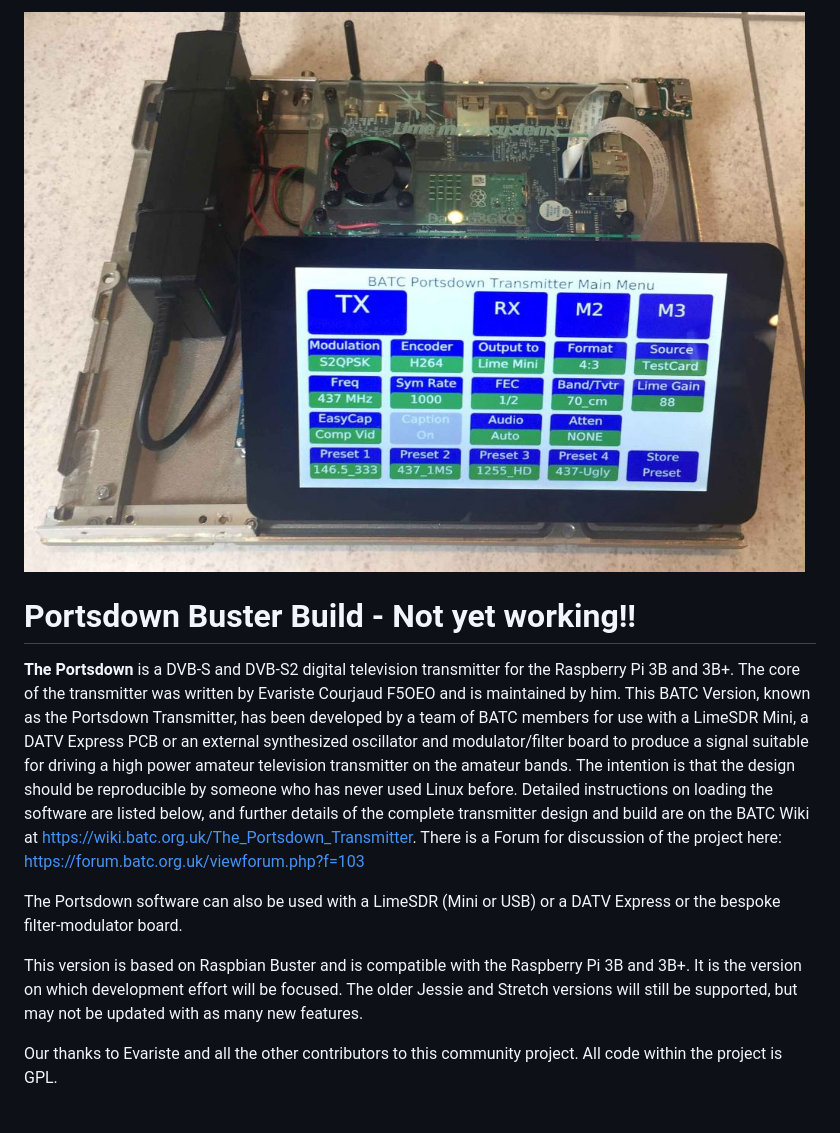
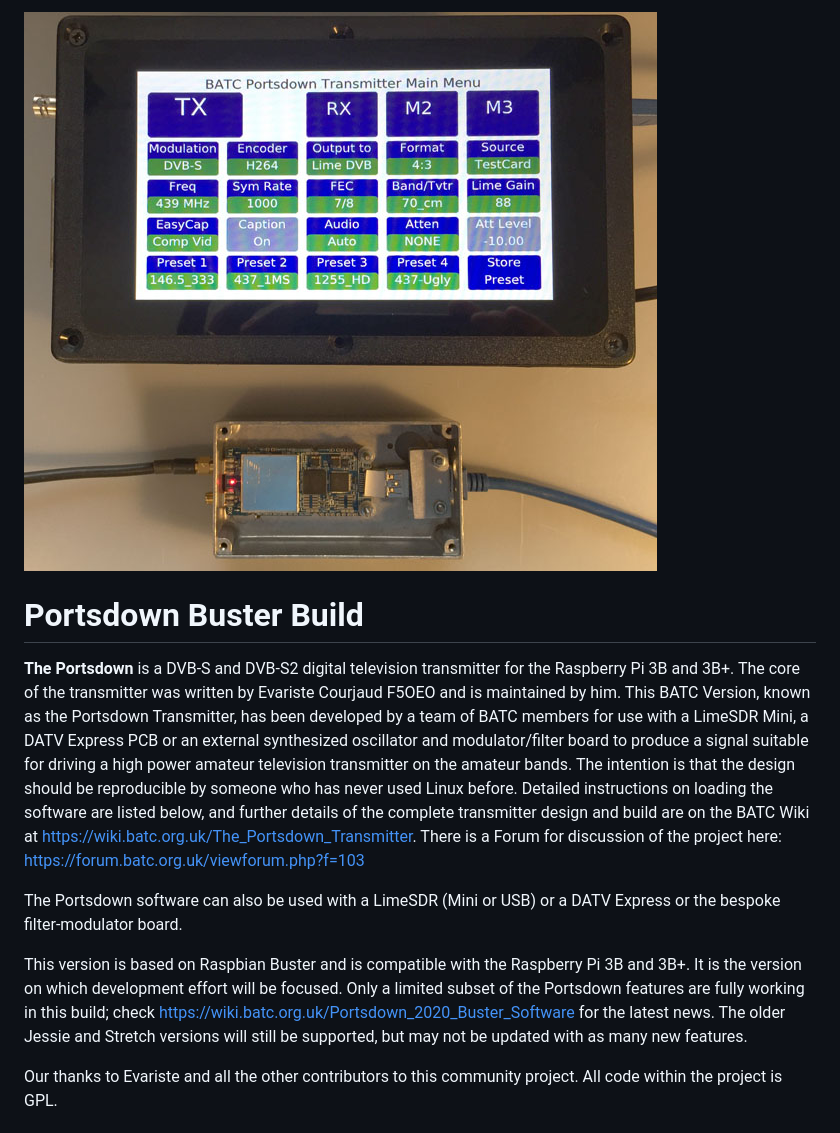
Before and after one commit to davecrump/portsdown4, a Markdown page: README.md, the part around one of its changes. Rendered like a GitHub page; pictures changed too: doc/img/Buster_Header_Image.JPG (added).

Commit message:
202002140 Re-base on Buster 2020-02-05

```diff
--- a/README.md
+++ b/README.md
@@ -1,11 +1,11 @@
-![portsdown banner](/doc/img/portsdown-buster.jpg)
-# Portsdown Buster Build - Not yet working!!
+![portsdown banner](/doc/img/Buster_Header_Image.JPG)
+# Portsdown Buster Build
 
 **The Portsdown** is a DVB-S and DVB-S2 digital television transmitter for the Raspberry Pi 3B and 3B+.  The core of the transmitter was written by Evariste Courjaud F5OEO and is maintained by him.  This BATC Version, known as the Portsdown Transmitter, has been developed by a team of BATC members for use with a LimeSDR Mini, a DATV Express PCB or an external synthesized oscillator and modulator/filter board to produce a signal suitable for driving a high power amateur television transmitter on the amateur bands.  The intention is that the design should be reproducible by someone who has never used Linux before.  Detailed instructions on loading the software are listed below, and further details of the complete transmitter design and build are on the BATC Wiki at https://wiki.batc.org.uk/The_Portsdown_Transmitter.  There is a Forum for discussion of the project here: https://forum.batc.org.uk/viewforum.php?f=103
 
 The Portsdown software can also be used with a LimeSDR (Mini or USB) or a DATV Express or the bespoke filter-modulator board.
 
-This version is based on Raspbian Buster and is compatible with the Raspberry Pi 3B and 3B+.  It is the version on which development effort will be focused.  The older Jessie and Stretch versions will still be supported, but may not be updated with as many new features.
+This version is based on Raspbian Buster and is compatible with the Raspberry Pi 3B and 3B+.  It is the version on which development effort will be focused.  Only a limited subset of the Portsdown features are fully working in this build; check https://wiki.batc.org.uk/Portsdown_2020_Buster_Software for the latest news.  The older Jessie and Stretch versions will still be supported, but may not be updated with as many new features.
 
 Our thanks to Evariste and all the other contributors to this community project.  All code within the project is GPL.
 
```
Also changed, not shown: other parts of README.md (+1 -1 lines), 6 other files.
